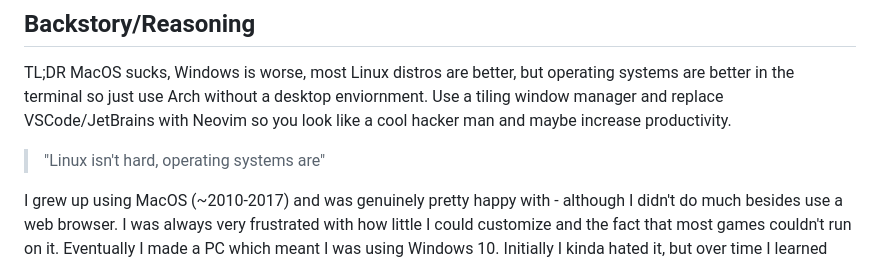
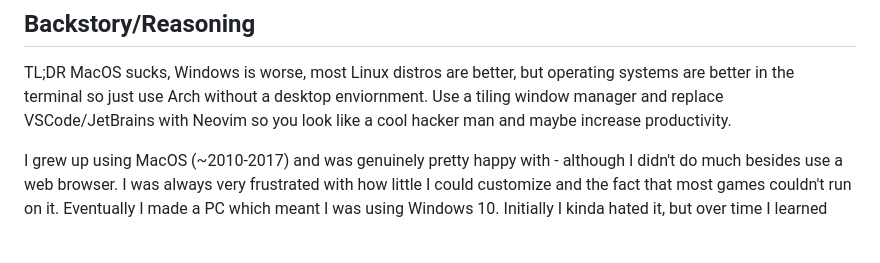
Before and after one commit to LiamSnow/arch-dotfiles, a Markdown page: README.md, the part around the change. Drawn GitHub-style; blank space fills up the shorter version.

```diff
--- a/README.md
+++ b/README.md
@@ -9,8 +9,6 @@ but operating systems are better in the terminal so just use Arch
 without a desktop enviornment. Use a tiling window manager
 and replace VSCode/JetBrains with Neovim so you look like a cool
 hacker man and maybe increase productivity.
-
- > "Linux isn't hard, operating systems are"
 
 I grew up using MacOS (~2010-2017) and was genuinely pretty
 happy with - although I didn't do much besides use a web
```
